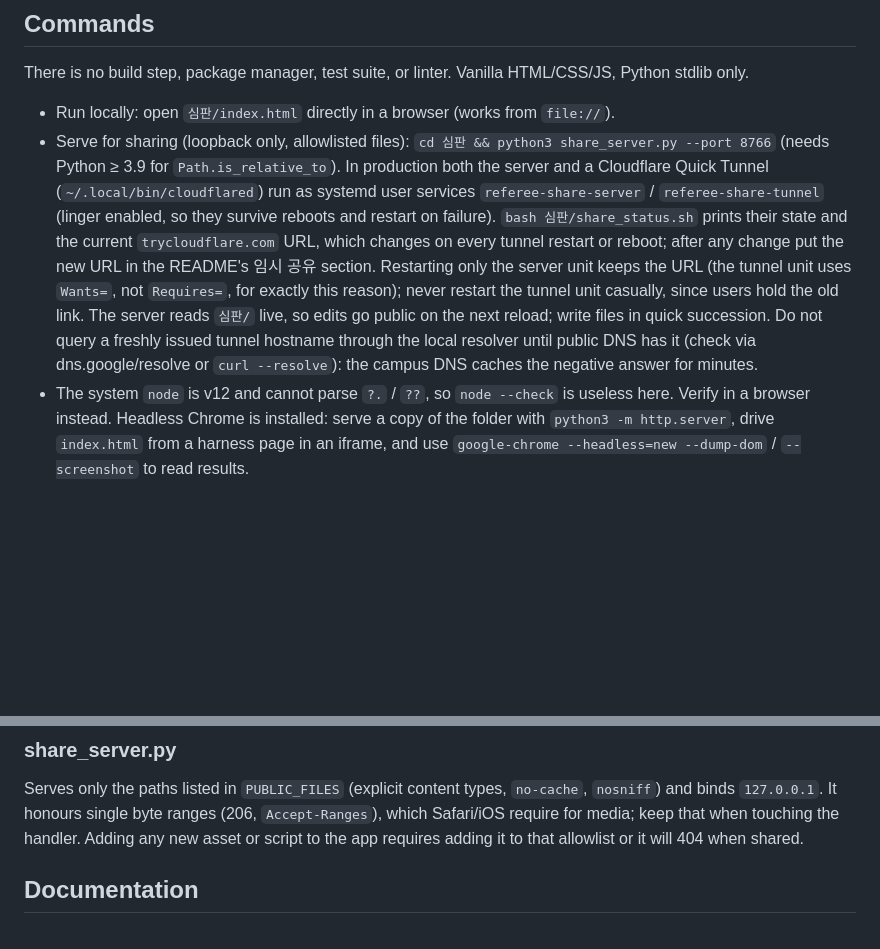
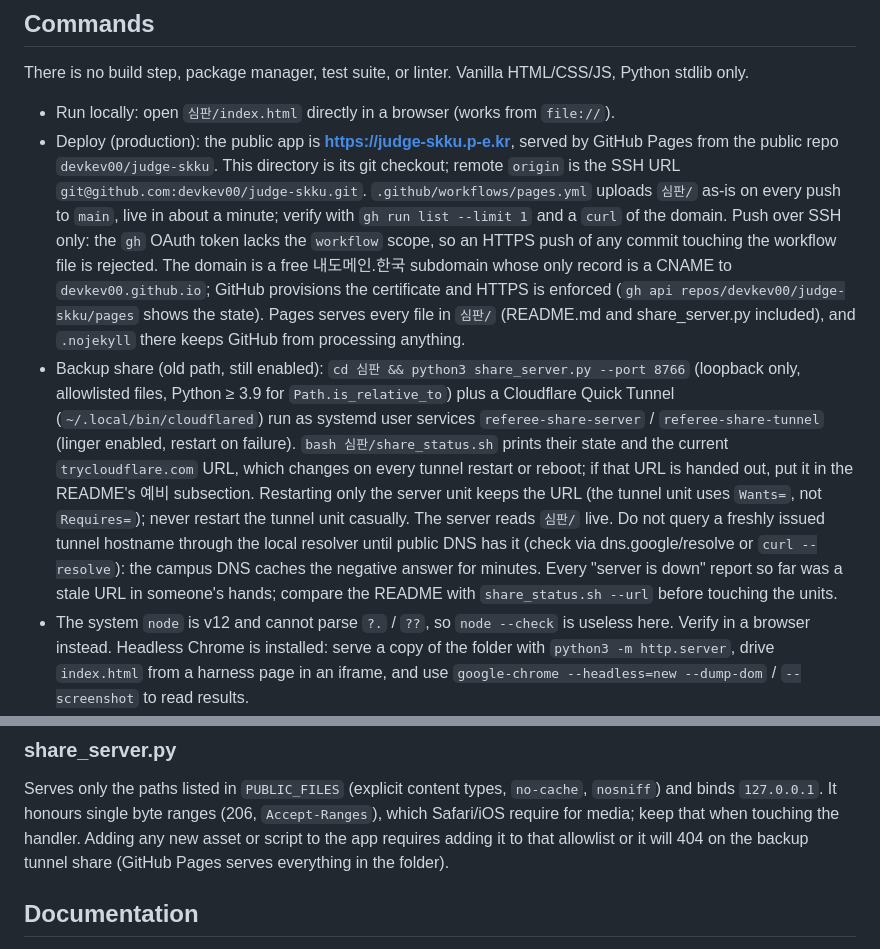
Before and after one commit to devkev00/judge-skku, a Markdown page: CLAUDE.md, 2 parts joined by grey strips. GitHub-like rendering; blank space fills up the shorter version.

```diff
--- a/CLAUDE.md
+++ b/CLAUDE.md
@@ -18,18 +18,28 @@ text, the README, and the CSV headers are Korean and should stay Korean.
 There is no build step, package manager, test suite, or linter. Vanilla HTML/CSS/JS, Python stdlib only.
 
 - Run locally: open `심판/index.html` directly in a browser (works from `file://`).
-- Serve for sharing (loopback only, allowlisted files):
-  `cd 심판 && python3 share_server.py --port 8766` (needs Python ≥ 3.9 for `Path.is_relative_to`).
-  In production both the server and a Cloudflare Quick Tunnel (`~/.local/bin/cloudflared`) run as
-  systemd user services `referee-share-server` / `referee-share-tunnel` (linger enabled, so they
-  survive reboots and restart on failure). `bash 심판/share_status.sh` prints their state and the
-  current `trycloudflare.com` URL, which changes on every tunnel restart or reboot; after any change
-  put the new URL in the README's 임시 공유 section. Restarting only the server unit keeps the URL
-  (the tunnel unit uses `Wants=`, not `Requires=`, for exactly this reason); never restart the
-  tunnel unit casually, since users hold the old link. The server reads `심판/` live, so edits go public
-  on the next reload; write files in quick succession. Do not query a freshly issued tunnel hostname
+- Deploy (production): the public app is **https://judge-skku.p-e.kr**, served by GitHub Pages from
+  the public repo `devkev00/judge-skku`. This directory is its git checkout; remote `origin` is the
+  SSH URL `git@github.com:devkev00/judge-skku.git`. `.github/workflows/pages.yml` uploads `심판/`
+  as-is on every push to `main`, live in about a minute; verify with `gh run list --limit 1` and a
+  `curl` of the domain. Push over SSH only: the `gh` OAuth token lacks the `workflow` scope, so an
+  HTTPS push of any commit touching the workflow file is rejected. The domain is a free
+  내도메인.한국 subdomain whose only record is a CNAME to `devkev00.github.io`; GitHub provisions the
+  certificate and HTTPS is enforced (`gh api repos/devkev00/judge-skku/pages` shows the state).
+  Pages serves every file in `심판/` (README.md and share_server.py included), and `.nojekyll`
+  there keeps GitHub from processing anything.
+- Backup share (old path, still enabled): `cd 심판 && python3 share_server.py --port 8766`
+  (loopback only, allowlisted files, Python ≥ 3.9 for `Path.is_relative_to`) plus a Cloudflare Quick
+  Tunnel (`~/.local/bin/cloudflared`) run as systemd user services `referee-share-server` /
+  `referee-share-tunnel` (linger enabled, restart on failure). `bash 심판/share_status.sh` prints
+  their state and the current `trycloudflare.com` URL, which changes on every tunnel restart or
+  reboot; if that URL is handed out, put it in the README's 예비 subsection. Restarting only the
+  server unit keeps the URL (the tunnel unit uses `Wants=`, not `Requires=`); never restart the
+  tunnel unit casually. The server reads `심판/` live. Do not query a freshly issued tunnel hostname
   through the local resolver until public DNS has it (check via dns.google/resolve or
-  `curl --resolve`): the campus DNS caches the negative answer for minutes.
+  `curl --resolve`): the campus DNS caches the negative answer for minutes. Every "server is down"
+  report so far was a stale URL in someone's hands; compare the README with `share_status.sh --url`
+  before touching the units.
 - The system `node` is v12 and cannot parse `?.` / `??`, so `node --check` is useless here. Verify in
   a browser instead. Headless Chrome is installed: serve a copy of the folder with
   `python3 -m http.server`, drive `index.html` from a harness page in an iframe, and use
@@ -162,7 +172,7 @@ is verbatim user-supplied text; do not "fix" its wording.
 Serves only the paths listed in `PUBLIC_FILES` (explicit content types, `no-cache`, `nosniff`) and
 binds `127.0.0.1`. It honours single byte ranges (206, `Accept-Ranges`), which Safari/iOS require
 for media; keep that when touching the handler. Adding any new asset or script to the app requires adding it to that allowlist or
-it will 404 when shared.
+it will 404 on the backup tunnel share (GitHub Pages serves everything in the folder).
 
 ## Documentation
 `심판/README.md` is the end-user manual and the handover document (인수인계용). Any change to shortcuts,
```
Also changed, not shown: 심판/README.md (+38 -7 lines).
